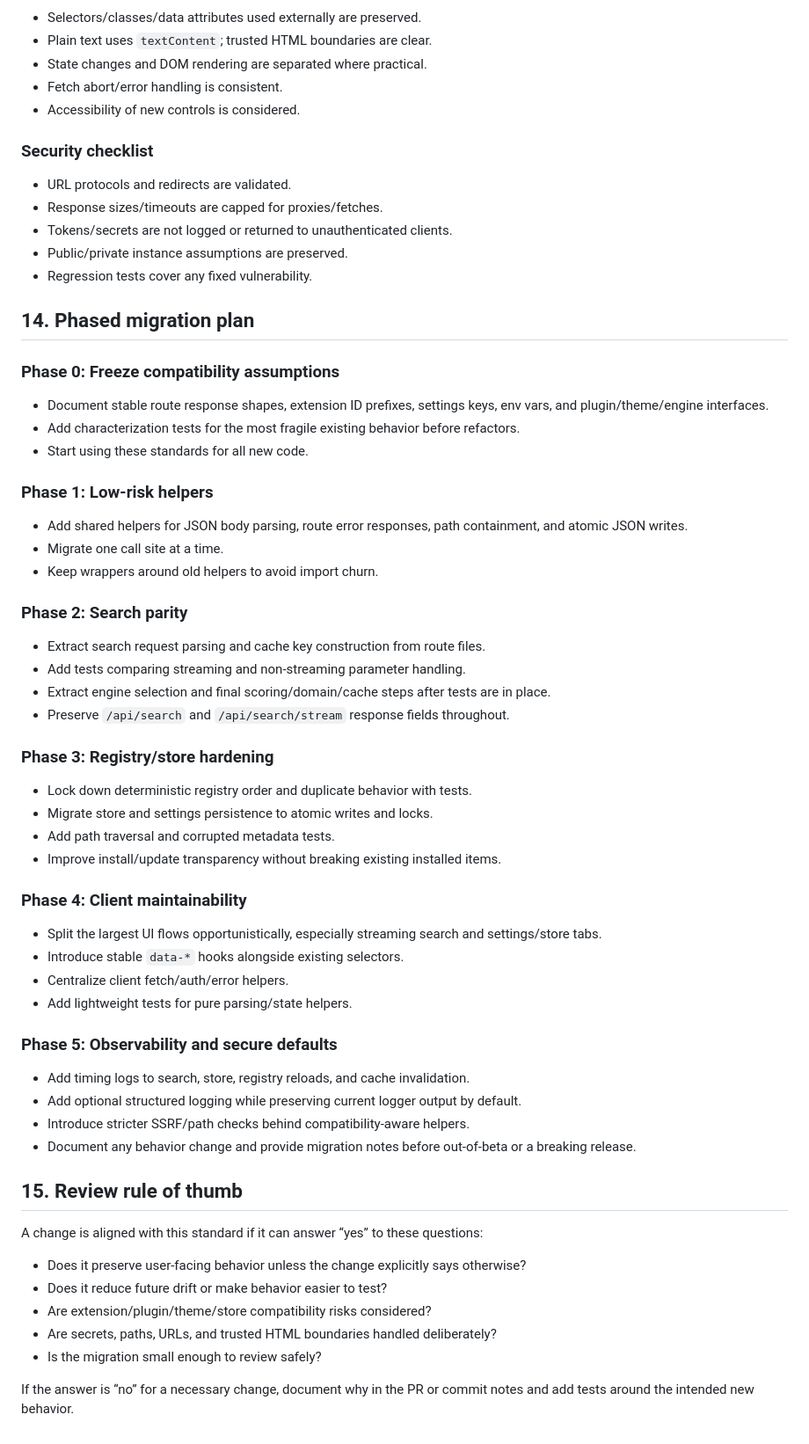
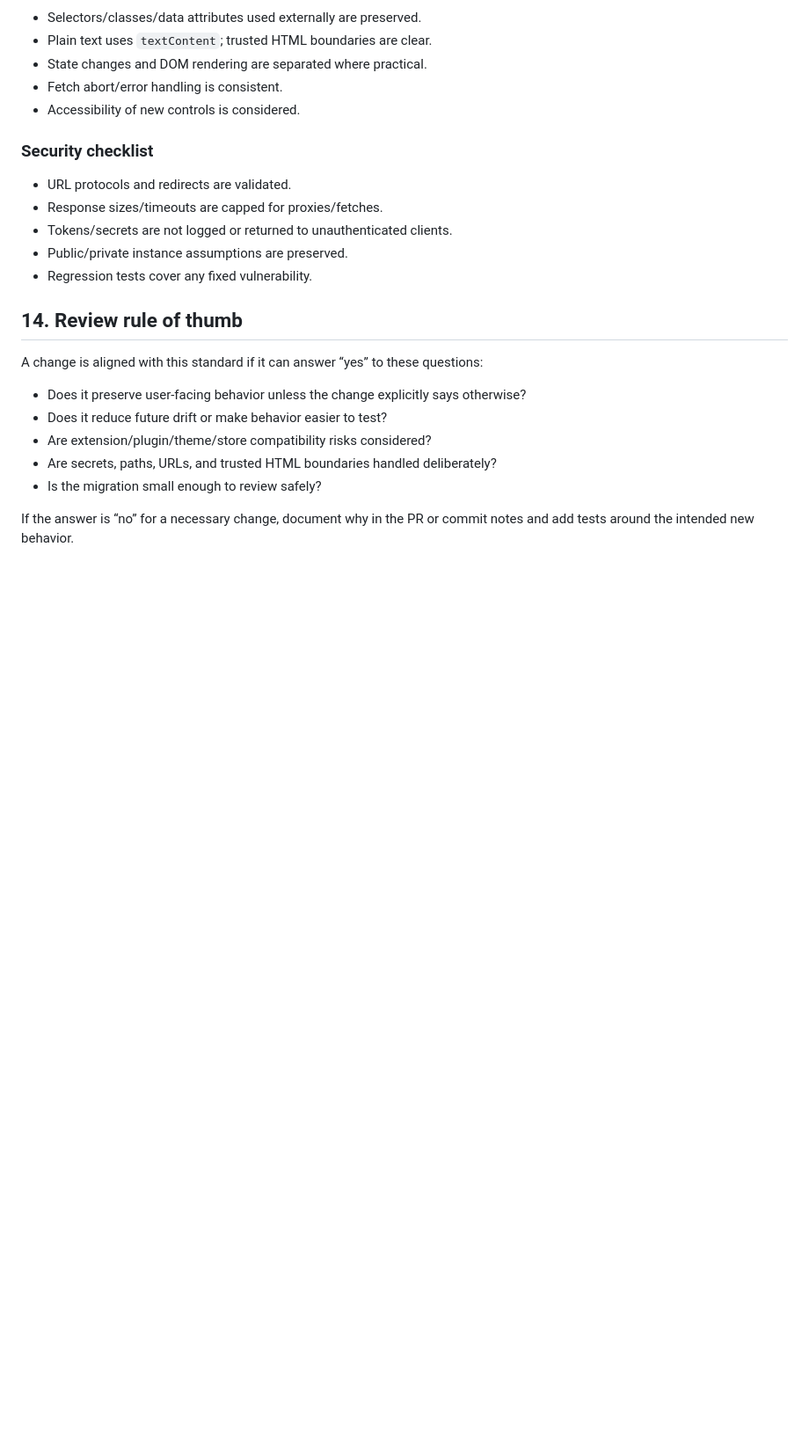
Before and after one commit to degoog-org/docs, a Markdown page: .coderabbit/STANDARDS.md, the part around the change. Shown at 88% size. GitHub-like rendering; blank space fills up the shorter version.

```diff
--- a/.coderabbit/STANDARDS.md
+++ b/.coderabbit/STANDARDS.md
@@ -595,49 +595,7 @@ Use these checklists during code review. They are not gates for every small patc
 - Public/private instance assumptions are preserved.
 - Regression tests cover any fixed vulnerability.
 
-## 14. Phased migration plan
-
-### Phase 0: Freeze compatibility assumptions
-
-- Document stable route response shapes, extension ID prefixes, settings keys, env vars, and plugin/theme/engine interfaces.
-- Add characterization tests for the most fragile existing behavior before refactors.
-- Start using these standards for all new code.
-
-### Phase 1: Low-risk helpers
-
-- Add shared helpers for JSON body parsing, route error responses, path containment, and atomic JSON writes.
-- Migrate one call site at a time.
-- Keep wrappers around old helpers to avoid import churn.
-
-### Phase 2: Search parity
-
-- Extract search request parsing and cache key construction from route files.
-- Add tests comparing streaming and non-streaming parameter handling.
-- Extract engine selection and final scoring/domain/cache steps after tests are in place.
-- Preserve `/api/search` and `/api/search/stream` response fields throughout.
-
-### Phase 3: Registry/store hardening
-
-- Lock down deterministic registry order and duplicate behavior with tests.
-- Migrate store and settings persistence to atomic writes and locks.
-- Add path traversal and corrupted metadata tests.
-- Improve install/update transparency without breaking existing installed items.
-
-### Phase 4: Client maintainability
-
-- Split the largest UI flows opportunistically, especially streaming search and settings/store tabs.
-- Introduce stable `data-*` hooks alongside existing selectors.
-- Centralize client fetch/auth/error helpers.
-- Add lightweight tests for pure parsing/state helpers.
-
-### Phase 5: Observability and secure defaults
-
-- Add timing logs to search, store, registry reloads, and cache invalidation.
-- Add optional structured logging while preserving current logger output by default.
-- Introduce stricter SSRF/path checks behind compatibility-aware helpers.
-- Document any behavior change and provide migration notes before out-of-beta or a breaking release.
-
-## 15. Review rule of thumb
+## 14. Review rule of thumb
 
 A change is aligned with this standard if it can answer “yes” to these questions:
 
```
